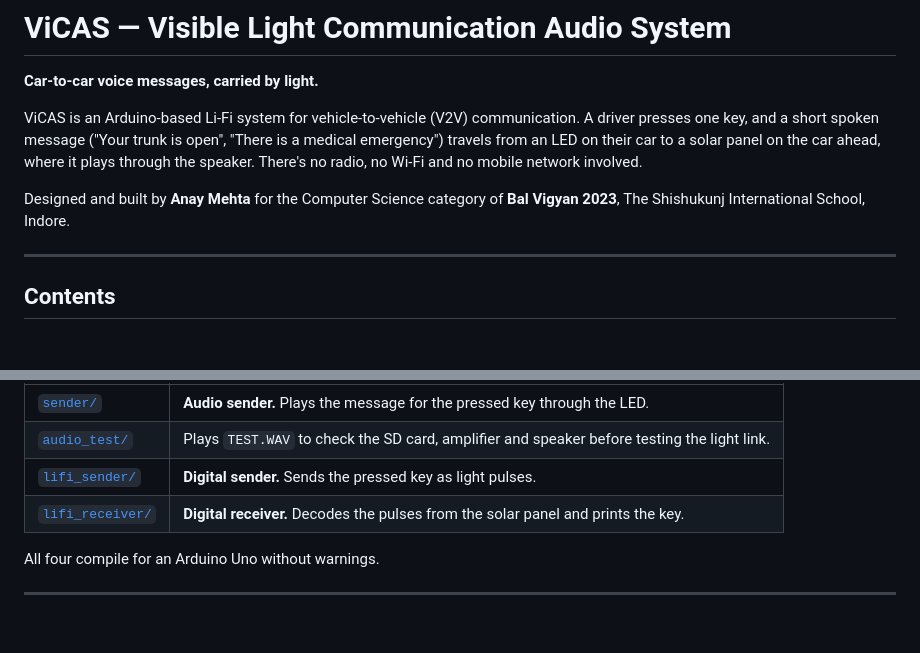
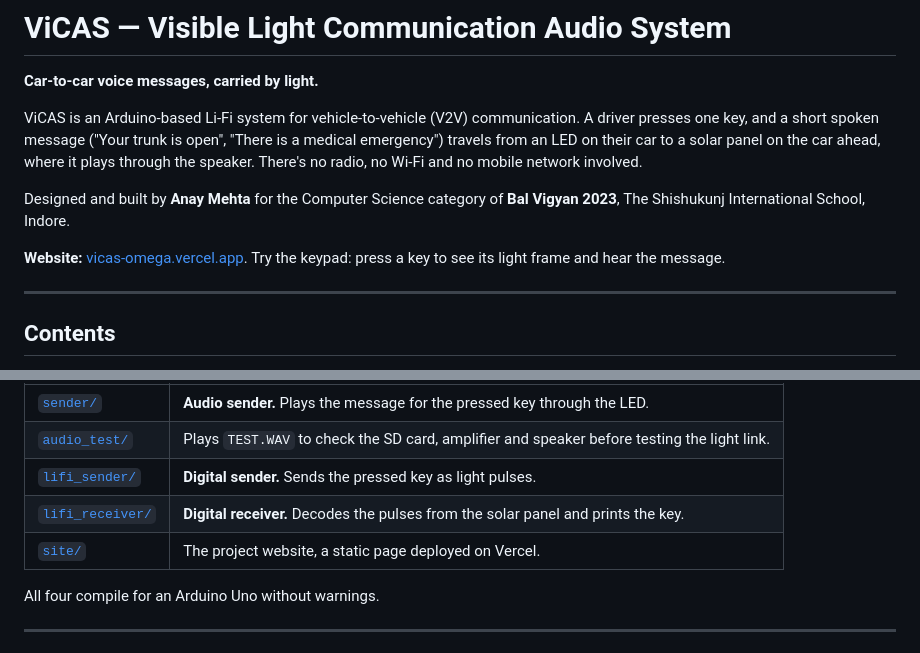
Before and after one commit to AnayMehta976/ViCAS, a Markdown page: README.md, 2 parts joined by grey strips. Rendered like a GitHub page; blank space fills up the shorter version.

Commit message:
Link the website from the README

```diff
--- a/README.md
+++ b/README.md
@@ -5,6 +5,8 @@
 ViCAS is an Arduino-based Li-Fi system for vehicle-to-vehicle (V2V) communication. A driver presses one key, and a short spoken message ("Your trunk is open", "There is a medical emergency") travels from an LED on their car to a solar panel on the car ahead, where it plays through the speaker. There's no radio, no Wi-Fi and no mobile network involved.
 
 Designed and built by **Anay Mehta** for the Computer Science category of **Bal Vigyan 2023**, The Shishukunj International School, Indore.
+
+**Website:** [vicas-omega.vercel.app](https://vicas-omega.vercel.app). Try the keypad: press a key to see its light frame and hear the message.
 
 ---
 
@@ -121,6 +123,7 @@ Each sketch is in its own folder so it opens directly in the Arduino IDE.
 | [`audio_test/`](audio_test/audio_test.ino) | Plays `TEST.WAV` to check the SD card, amplifier and speaker before testing the light link. |
 | [`lifi_sender/`](lifi_sender/lifi_sender.ino) | **Digital sender.** Sends the pressed key as light pulses. |
 | [`lifi_receiver/`](lifi_receiver/lifi_receiver.ino) | **Digital receiver.** Decodes the pulses from the solar panel and prints the key. |
+| [`site/`](site/) | The project website, a static page deployed on Vercel. |
 
 All four compile for an Arduino Uno without warnings.
 
```
